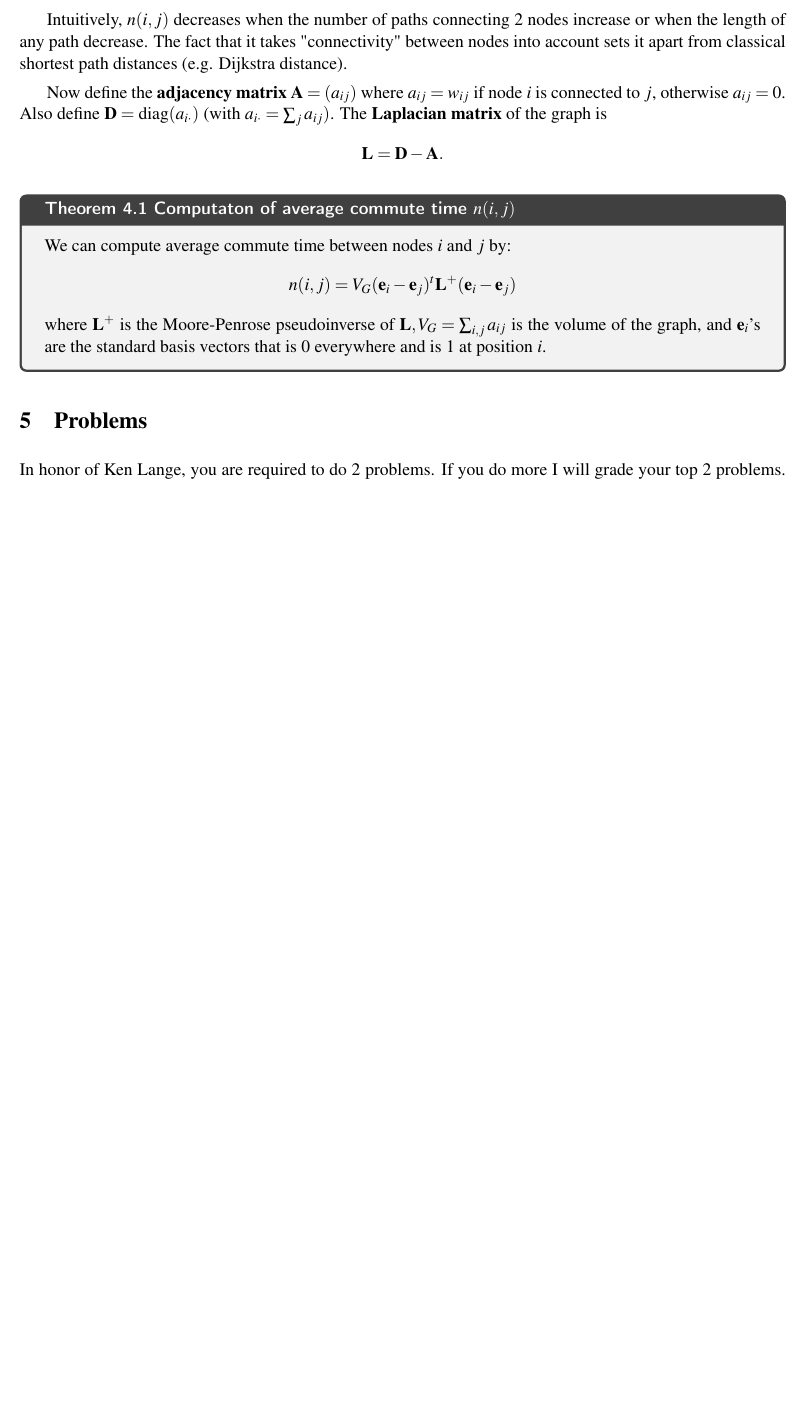
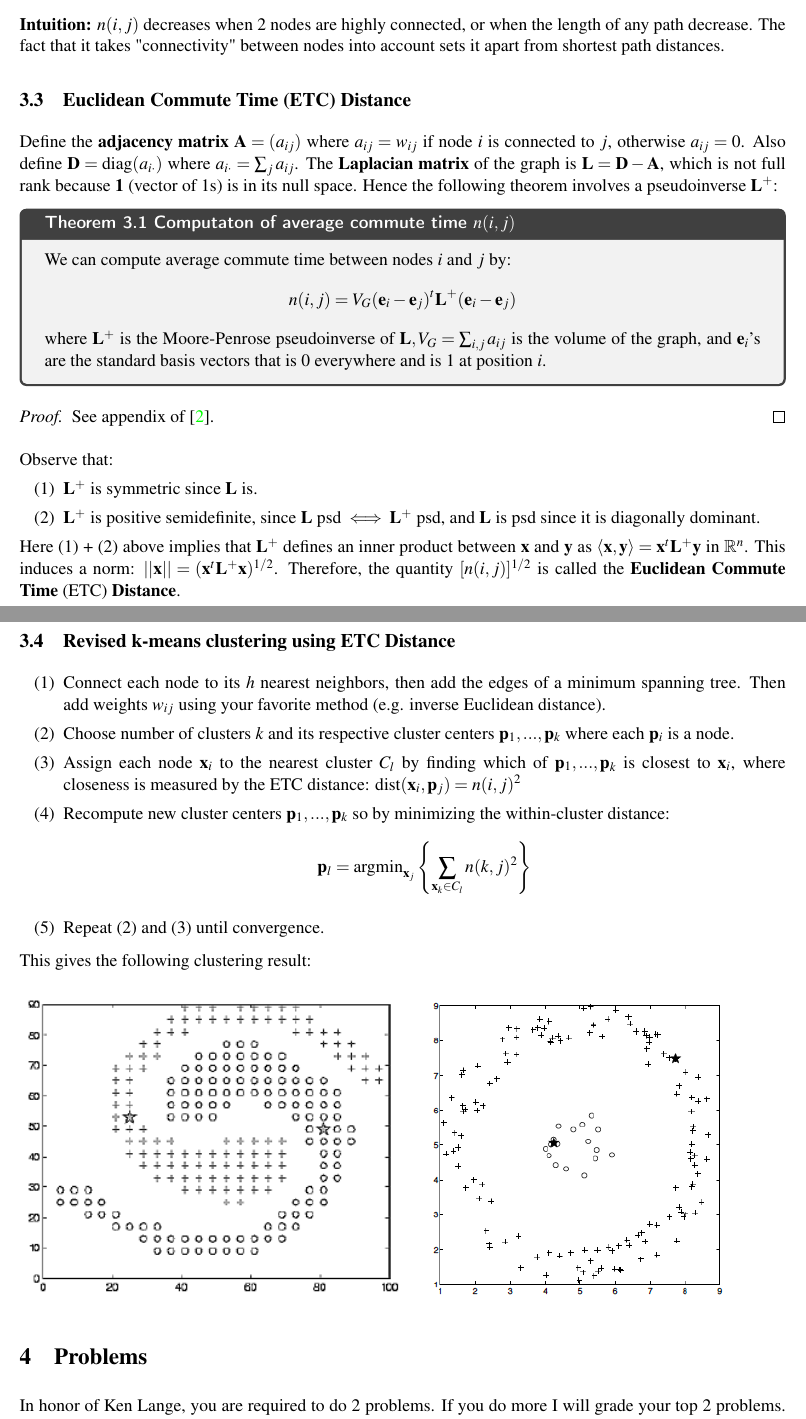
Before and after one commit to biona001/teaching, a LaTeX document (preceptorship - biomath 203 /random graph theory/lecture.tex): part of page 7 of 8 before the commit and two parts of pages 7 and 8 of 10 after it, the two joined at a grey line, cut so that both start at the same text, the shorter picture padded with empty space. Compiled offline with pdfLaTeX.

Commit message:
done with clustering

```diff
--- a/preceptorship - biomath 203 /random graph theory/lecture.tex
+++ b/preceptorship - biomath 203 /random graph theory/lecture.tex
@@ -218,3 +223,4 @@ Markov chain setup:
 	\begin{align*}
 		n(i,j) = m(j|i) + m(i|j)
 	\end{align*}
+	is the number of steps a random walker take to enter $j \neq i$ for the first time, then go back to $i$. One can show that this is a metric.
@@ -222,11 +227,10 @@ Markov chain setup:
 \end{itemize}
 
-Intuitively, $n(i, j)$ decreases when the number of paths connecting 2 nodes increase or when the length of any path decrease. The fact that it takes "connectivity" between nodes into account sets it apart from classical shortest path distances (e.g. Dijkstra distance).
+\noindent \textbf{Intuition:} $n(i, j)$ decreases when 2 nodes are highly connected, or when the length of any path decrease. The fact that it takes "connectivity" between nodes into account sets it apart from  shortest path distances.
 
-Now define the \textbf{adjacency matrix} $\bA = (a_{ij})$ where $a_{ij} = w_{ij}$ if node $i$ is connected to $j$, otherwise $a_{ij} = 0$. Also define $\bD = \text{diag}(a_{i\cdot})$ (with $a_{i\cdot} = \sum_{j}a_{ij})$. The \textbf{Laplacian matrix} of the graph is
-\begin{align*}
-	\bL = \bD - \bA.
-\end{align*}
+\subsection{Euclidean Commute Time (ETC) Distance}
+
+Define the \textbf{adjacency matrix} $\bA = (a_{ij})$ where $a_{ij} = w_{ij}$ if node $i$ is connected to $j$, otherwise $a_{ij} = 0$. Also define $\bD = \text{diag}(a_{i\cdot})$  where $a_{i\cdot} = \sum_{j}a_{ij}$. The \textbf{Laplacian matrix} of the graph is $\bL = \bD - \bA$, which is not full rank because $\bone$ (vector of 1s) is in its null space. Hence the following theorem involves a pseudoinverse $\bL^+$:
 
 \begin{theorembox}{Computaton of average commute time $n(i, j)$}{}
 We can compute average commute time between nodes $i$ and $j$ by:
@@ -235,9 +239,42 @@ We can compute average commute time between nodes $i$ and $j$ by:
 \end{align*}
 where $\bL^+$ is the Moore-Penrose pseudoinverse of $\bL, V_G = \sum_{i,j} a_{ij}$ is the volume of the graph, and $\be_i$'s are the standard basis vectors that is $0$ everywhere and is $1$ at position $i$.
 \end{theorembox}
+\begin{proof}
+See appendix of \cite{fouss2007random}.
+\end{proof}
 
+\noindent Observe that:
+\begin{enumerate}
+	\item $\bL^+$ is symmetric since $\bL$ is.
+	\item $\bL^+$ is positive semidefinite, since $\bL$ psd $\iff \bL^+$ psd, and $\bL$ is psd since it is diagonally dominant.
+\end{enumerate}
 
+\noindent Here (1) + (2) above implies that $\bL^+$ defines an inner product between $\bx$ and $\by$ as $\langle\bx, \by\rangle = \bx^t\bL^+\by$ in $\R^n$. This induces a norm: $||\bx|| = (\bx^t\bL^+\bx)^{1/2}$. Therefore, the quantity $[n(i, j)]^{1/2}$ is called the \textbf{Euclidean Commute Time} (ETC) \textbf{Distance}.
 
+\subsection{Revised k-means clustering using ETC Distance}
+
+\begin{enumerate}
+	\item Connect each node to its $h$ nearest neighbors, then add the edges of a minimum spanning tree. Then add weights $w_{ij}$ using your favorite method (e.g. inverse Euclidean distance).
+	\item Choose number of clusters $k$ and its respective cluster centers $\bp_1,...,\bp_k$ where each $\bp_i$ is a node.
+	\item Assign each node $\bx_i$ to the nearest cluster $C_l$ by finding which of $\bp_1,...,\bp_k$ is closest to $\bx_i$, where closeness is measured by the ETC distance: $\dist(\bx_i, \bp_j) = n(i, j)^2$
+	\item Recompute new cluster centers $\bp_1,...,\bp_k$ so by minimizing the within-cluster distance:
+	\begin{align*}
+		\bp_l = \argmin_{\bx_j} \left\{ \sum_{\bx_k \in C_l}n(k, j)^2 \right\}
+	\end{align*}
+	\item Repeat (2) and (3) until convergence.
+\end{enumerate}
+
+\noindent This gives the following clustering result:
+
+\begin{figure}[H]
+  \begin{subfigure}[b]{0.5\textwidth}
+    \includegraphics[width=\textwidth]{figures/etc_1.png}
+  \end{subfigure}
+  \quad
+  \begin{subfigure}[b]{0.4\textwidth}
+    \includegraphics[width=\textwidth]{figures/etc_2.png}
+  \end{subfigure}
+\end{figure}
 
 \section{Problems}
 
```
Also changed, not shown: preceptorship - biomath 203 /random graph theory/references.bib (+11 -0 lines), preceptorship - biomath 203 /random graph theory/figures/etc_1.png (added), preceptorship - biomath 203 /random graph theory/figures/etc_2.png (added), preceptorship - biomath 203 /random graph theory/figures/shape2.png (added), preceptorship - biomath 203 /random graph theory/lecture.bbl, preceptorship - biomath 203 /random graph theory/lecture.pdf, preceptorship - biomath 203 /random graph theory/reading_list/2007_RandomWalkComputation.pdf, preceptorship - biomath 203 /random graph theory/lecture.tex (58 more changed lines), 4 other files.
